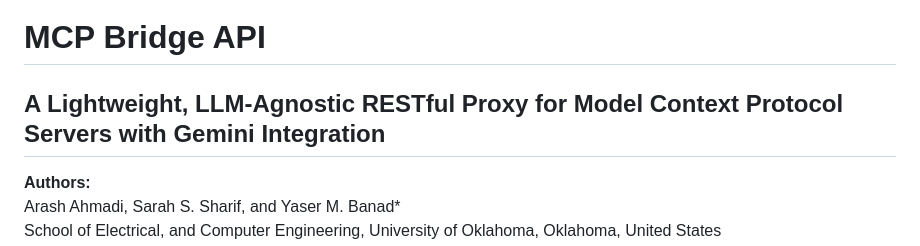
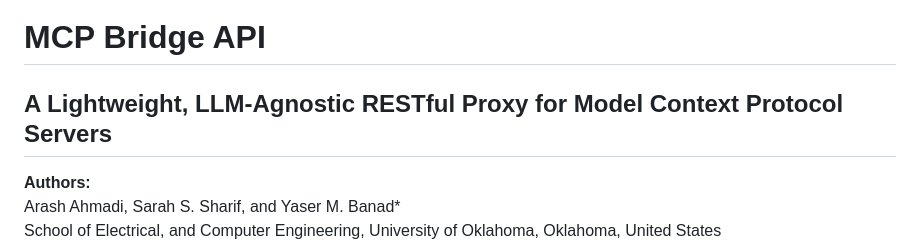
Before and after one commit to INQUIRELAB/mcp-bridge-api, a Markdown page: README.md, the part around the change. Rendered like a GitHub page.

```diff
--- a/README.md
+++ b/README.md
@@ -1,6 +1,6 @@
 # MCP Bridge API
 
-## A Lightweight, LLM-Agnostic RESTful Proxy for Model Context Protocol Servers with Gemini Integration
+## A Lightweight, LLM-Agnostic RESTful Proxy for Model Context Protocol Servers
 
 **Authors:**
 Arash Ahmadi, Sarah S. Sharif, and Yaser M. Banad*
```
